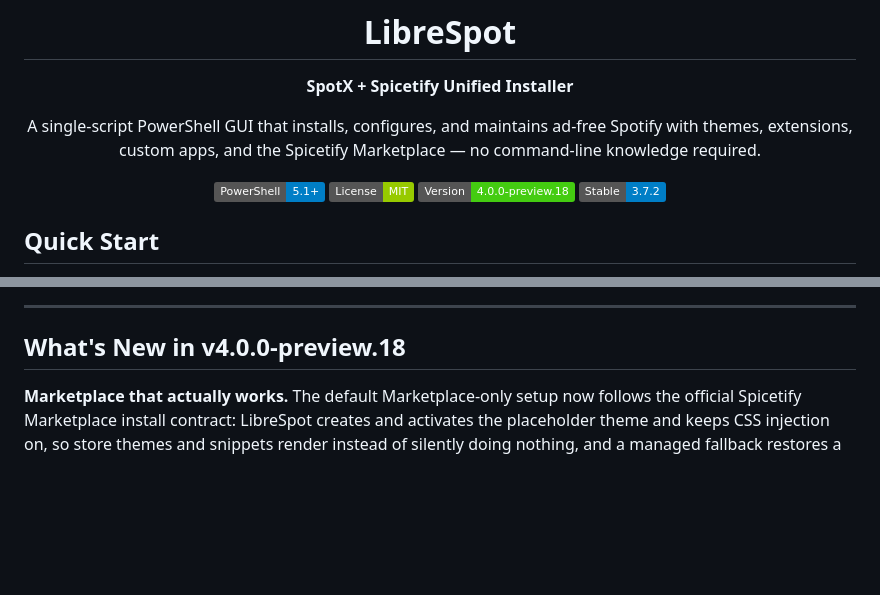
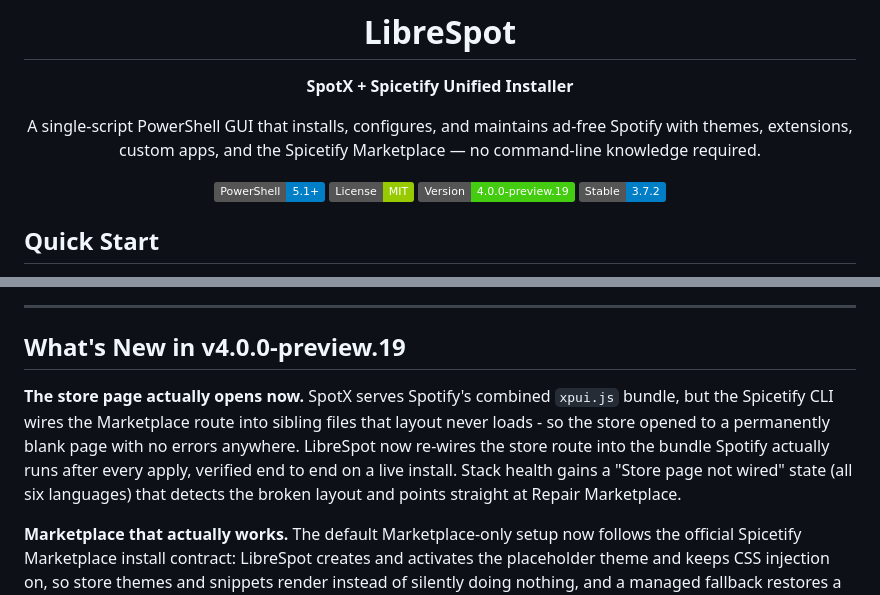
Before and after one commit to SysAdminDoc/LibreSpot, a Markdown page: README.md, 2 parts joined by grey strips. Drawn GitHub-style; badges without logos; blank space fills up the shorter version.

```diff
--- a/README.md
+++ b/README.md
@@ -8,7 +8,7 @@ A single-script PowerShell GUI that installs, configures, and maintains ad-free
 
 [![PowerShell](https://img.shields.io/badge/PowerShell-5.1%2B-blue?logo=powershell&logoColor=white)](https://github.com/PowerShell/PowerShell)
 [![License](https://img.shields.io/badge/License-MIT-green.svg)](LICENSE)
-[![Version](https://img.shields.io/badge/Version-4.0.0--preview.18-brightgreen.svg)](https://github.com/SysAdminDoc/LibreSpot/releases)
+[![Version](https://img.shields.io/badge/Version-4.0.0--preview.19-brightgreen.svg)](https://github.com/SysAdminDoc/LibreSpot/releases)
 [![Stable](https://img.shields.io/badge/Stable-3.7.2-blue.svg)](https://github.com/SysAdminDoc/LibreSpot/releases/latest)
 
 </div>
@@ -68,7 +68,9 @@ This path does not verify the release checksum before execution, cannot self-ele
 
 ---
 
-## What's New in v4.0.0-preview.18
+## What's New in v4.0.0-preview.19
+
+**The store page actually opens now.** SpotX serves Spotify's combined `xpui.js` bundle, but the Spicetify CLI wires the Marketplace route into sibling files that layout never loads - so the store opened to a permanently blank page with no errors anywhere. LibreSpot now re-wires the store route into the bundle Spotify actually runs after every apply, verified end to end on a live install. Stack health gains a "Store page not wired" state (all six languages) that detects the broken layout and points straight at Repair Marketplace.
 
 **Marketplace that actually works.** The default Marketplace-only setup now follows the official Spicetify Marketplace install contract: LibreSpot creates and activates the placeholder theme and keeps CSS injection on, so store themes and snippets render instead of silently doing nothing, and a managed fallback restores a visible **Marketplace** button in Spotify's top bar when a Spotify redesign breaks Spicetify's own nav link. Marketplace health now warns when the theme contract is inactive and points you to Repair Marketplace, and the post-install launch guarantees a fresh, patched Spotify session.
 
```
Also changed, not shown: CHANGELOG.md (+7 -0 lines), ROADMAP.md (+2 -6 lines), assets/screenshots/wpf-activity-undo.png, assets/screenshots/wpf-custom.png, assets/screenshots/wpf-maintenance.png, assets/screenshots/wpf-recommended.png, 4 other files.
